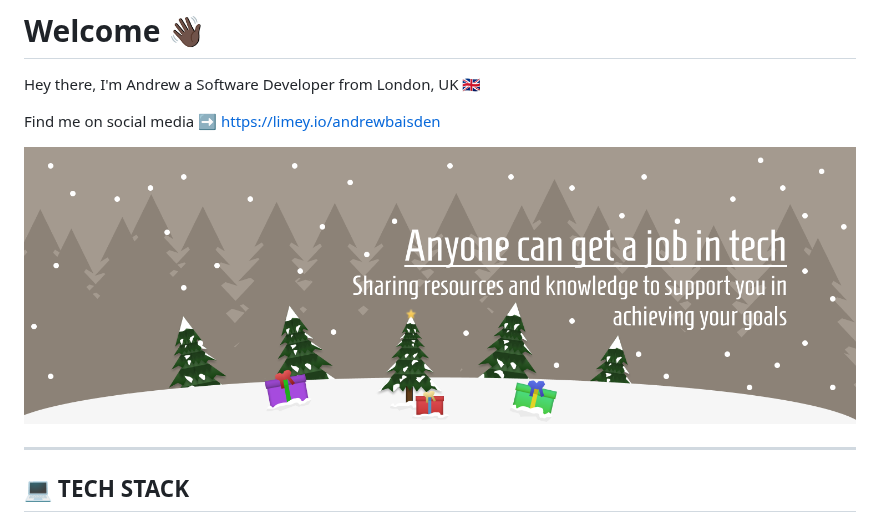
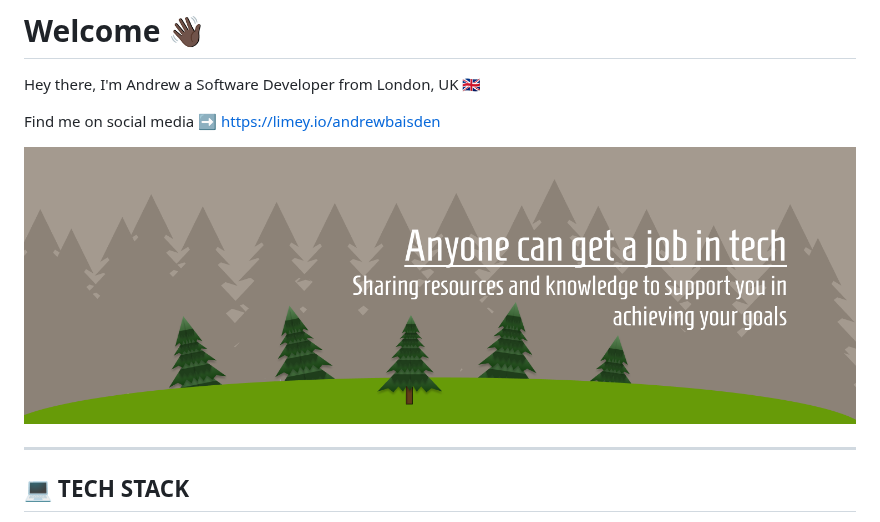
Before and after one commit to andrewbaisden/andrewbaisden, a Markdown page: README.md, the part around one of its changes. GitHub-like rendering; pictures changed too: img/andrew-baisden-banner-2023.png (added).

Commit message:
jan 2023 banner header

```diff
--- a/README.md
+++ b/README.md
@@ -4,7 +4,7 @@ Hey there, I'm Andrew a Software Developer from London, UK 🇬🇧
 
 Find me on social media ➡️ [https://limey.io/andrewbaisden](https://limey.io/andrewbaisden)
 
-![Programmer](img/andrew-baisden-banner-2022.png 'Programmer')
+![Programmer](img/andrew-baisden-banner-2023.png 'Programmer')
 
 ---
 
```
Also changed, not shown: other parts of README.md (+1 -0 lines).
